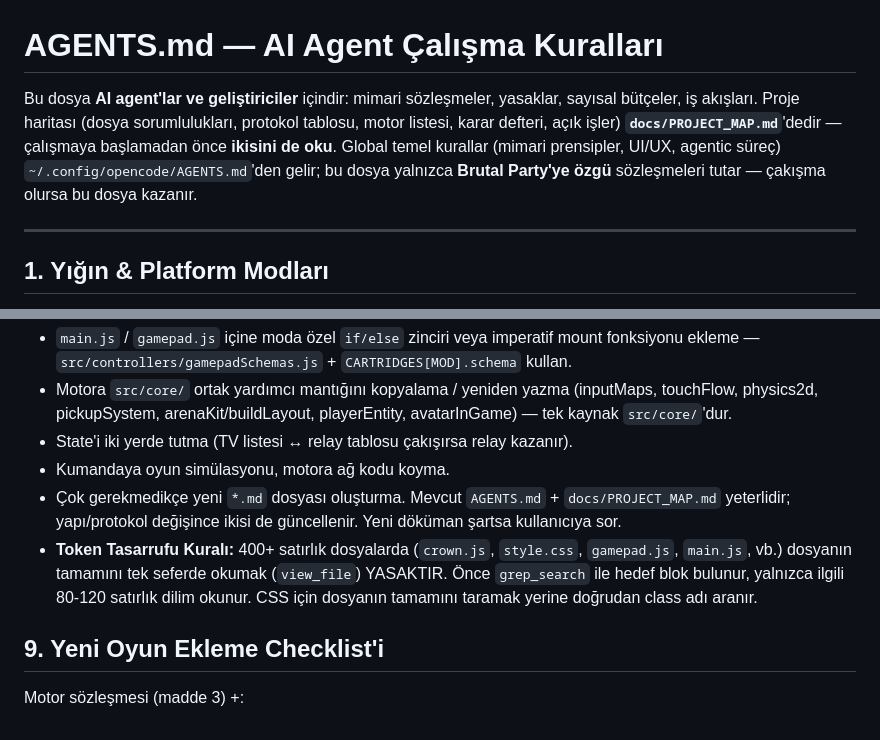
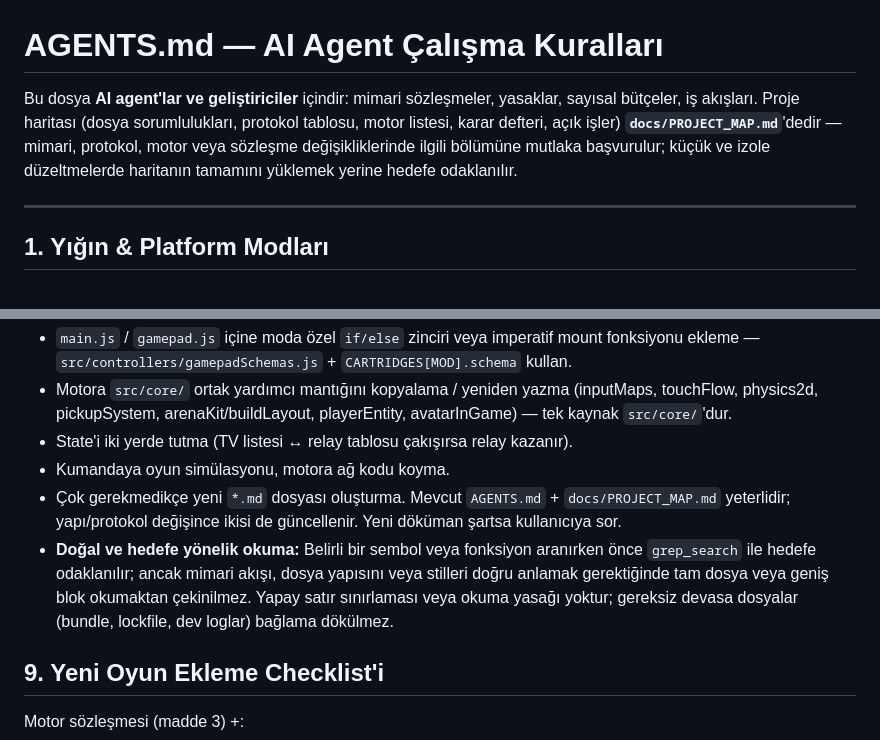
Before and after one commit to kemaladlig/brutal-party, a Markdown page: AGENTS.md, 2 parts joined by grey strips. Rendered like a GitHub page.

```diff
--- a/AGENTS.md
+++ b/AGENTS.md
@@ -1,8 +1,7 @@
 # AGENTS.md — AI Agent Çalışma Kuralları
 
 Bu dosya **AI agent'lar ve geliştiriciler** içindir: mimari sözleşmeler, yasaklar, sayısal bütçeler, iş akışları.
-Proje haritası (dosya sorumlulukları, protokol tablosu, motor listesi, karar defteri, açık işler) **`docs/PROJECT_MAP.md`**'dedir — çalışmaya başlamadan önce **ikisini de oku**.
-Global temel kurallar (mimari prensipler, UI/UX, agentic süreç) `~/.config/opencode/AGENTS.md`'den gelir; bu dosya yalnızca **Brutal Party'ye özgü** sözleşmeleri tutar — çakışma olursa bu dosya kazanır.
+Proje haritası (dosya sorumlulukları, protokol tablosu, motor listesi, karar defteri, açık işler) **`docs/PROJECT_MAP.md`**'dedir — mimari, protokol, motor veya sözleşme değişikliklerinde ilgili bölümüne mutlaka başvurulur; küçük ve izole düzeltmelerde haritanın tamamını yüklemek yerine hedefe odaklanılır.
 
 ---
 
@@ -80,7 +79,7 @@ Modal açıkken canvas tap'leri motora düşmez; staging'de düşer (bot ekleme/
 - State'i iki yerde tutma (TV listesi ↔ relay tablosu çakışırsa relay kazanır).
 - Kumandaya oyun simülasyonu, motora ağ kodu koyma.
 - Çok gerekmedikçe yeni `*.md` dosyası oluşturma. Mevcut `AGENTS.md` + `docs/PROJECT_MAP.md` yeterlidir; yapı/protokol değişince ikisi de güncellenir. Yeni döküman şartsa kullanıcıya sor.
-- **Token Tasarrufu Kuralı:** 400+ satırlık dosyalarda (`crown.js`, `style.css`, `gamepad.js`, `main.js`, vb.) dosyanın tamamını tek seferde okumak (`view_file`) YASAKTIR. Önce `grep_search` ile hedef blok bulunur, yalnızca ilgili 80-120 satırlık dilim okunur. CSS için dosyanın tamamını taramak yerine doğrudan class adı aranır.
+- **Doğal ve hedefe yönelik okuma:** Belirli bir sembol veya fonksiyon aranırken önce `grep_search` ile hedefe odaklanılır; ancak mimari akışı, dosya yapısını veya stilleri doğru anlamak gerektiğinde tam dosya veya geniş blok okumaktan çekinilmez. Yapay satır sınırlaması veya okuma yasağı yoktur; gereksiz devasa dosyalar (bundle, lockfile, dev loglar) bağlama dökülmez.
 
 ## 9. Yeni Oyun Ekleme Checklist'i
 
```
Also changed, not shown: docs/PROJECT_MAP.md (+12 -2 lines), docs/TECHNICAL_ROADMAP.md (added, +117 -0 lines).
